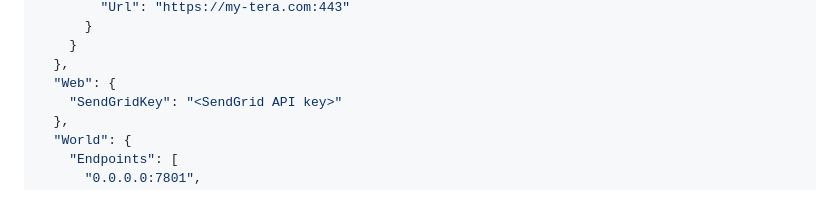
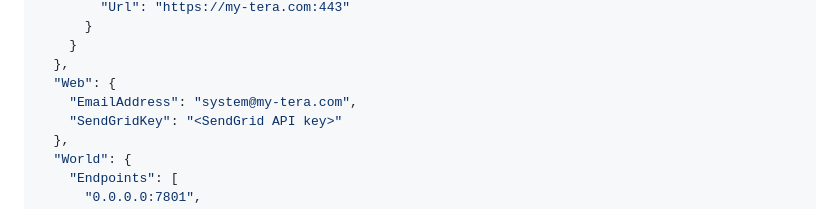
Before and after one commit to tera-arise/arise, a Markdown page: README.md, the part around the change. GitHub-like rendering.

Commit message:
Add `EmailAddress` to the example configuration in README.md.

```diff
--- a/README.md
+++ b/README.md
@@ -123,6 +123,7 @@ configuration:
     }
   },
   "Web": {
+    "EmailAddress": "system@my-tera.com",
     "SendGridKey": "<SendGrid API key>"
   },
   "World": {
```
